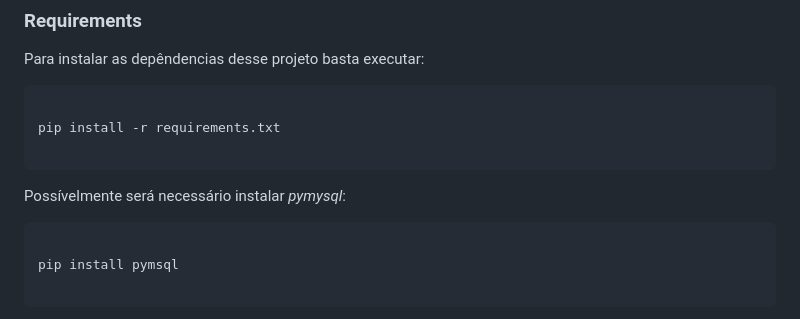
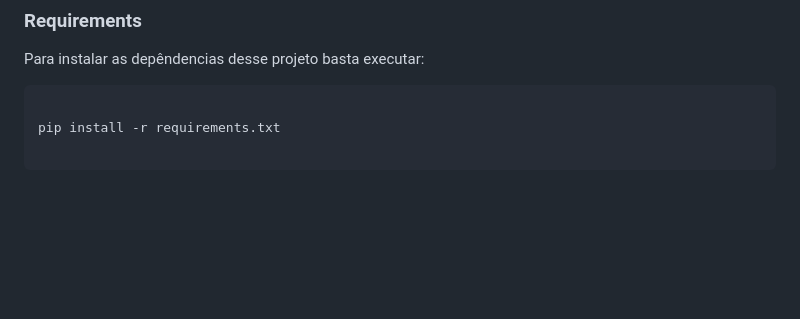
Before and after one commit to Lucas-LPG/gws, a Markdown page: README.md, the part around the change. Drawn GitHub-style; blank space fills up the shorter version.

Commit message:
docs: atualiza README

````diff
--- a/README.md
+++ b/README.md
@@ -18,14 +18,6 @@ Para instalar as depêndencias desse projeto basta executar:
 ```bash
 
 pip install -r requirements.txt
-
-```
-
-Possívelmente será necessário instalar _pymysql_:
-
-```bash
-
-pip install pymsql
 
 ```
 
````
